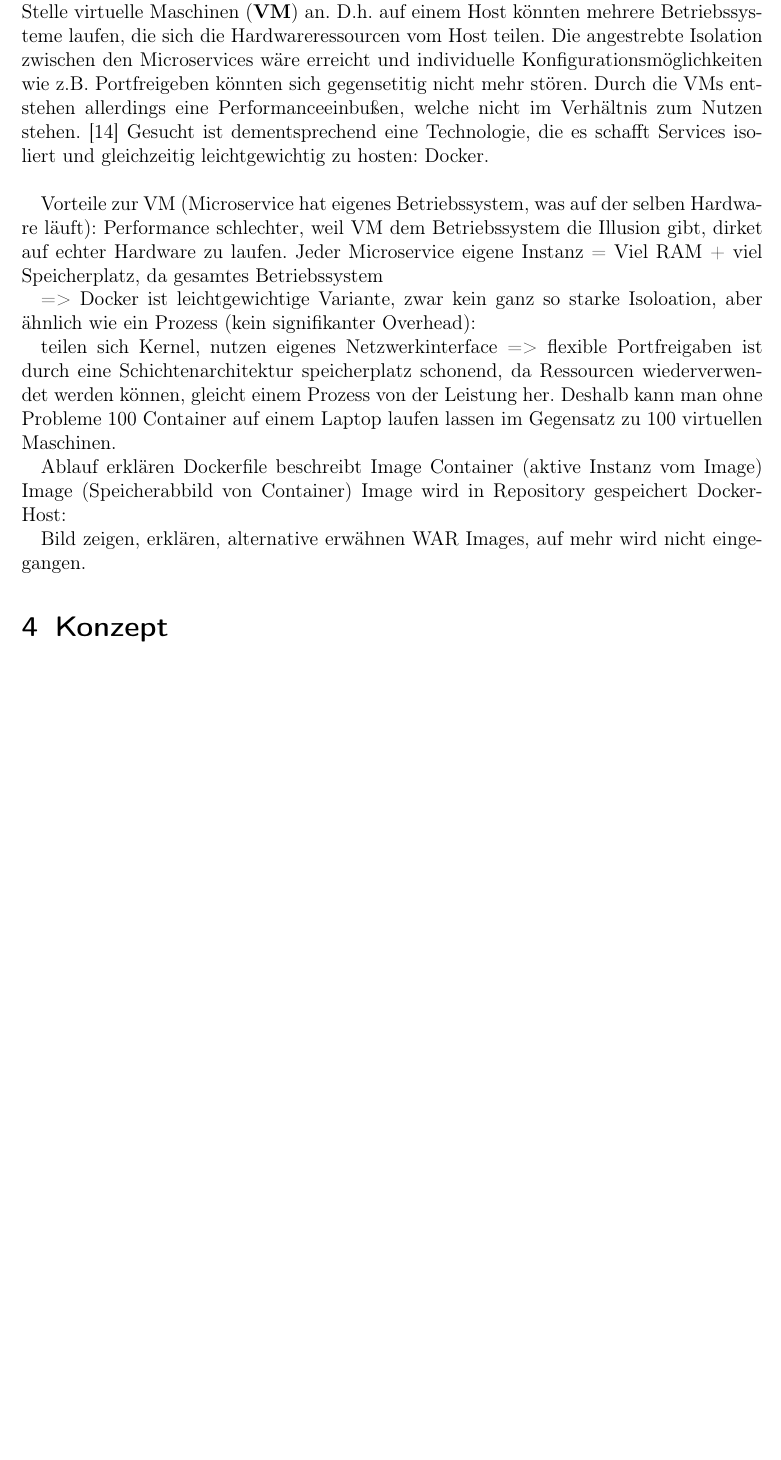
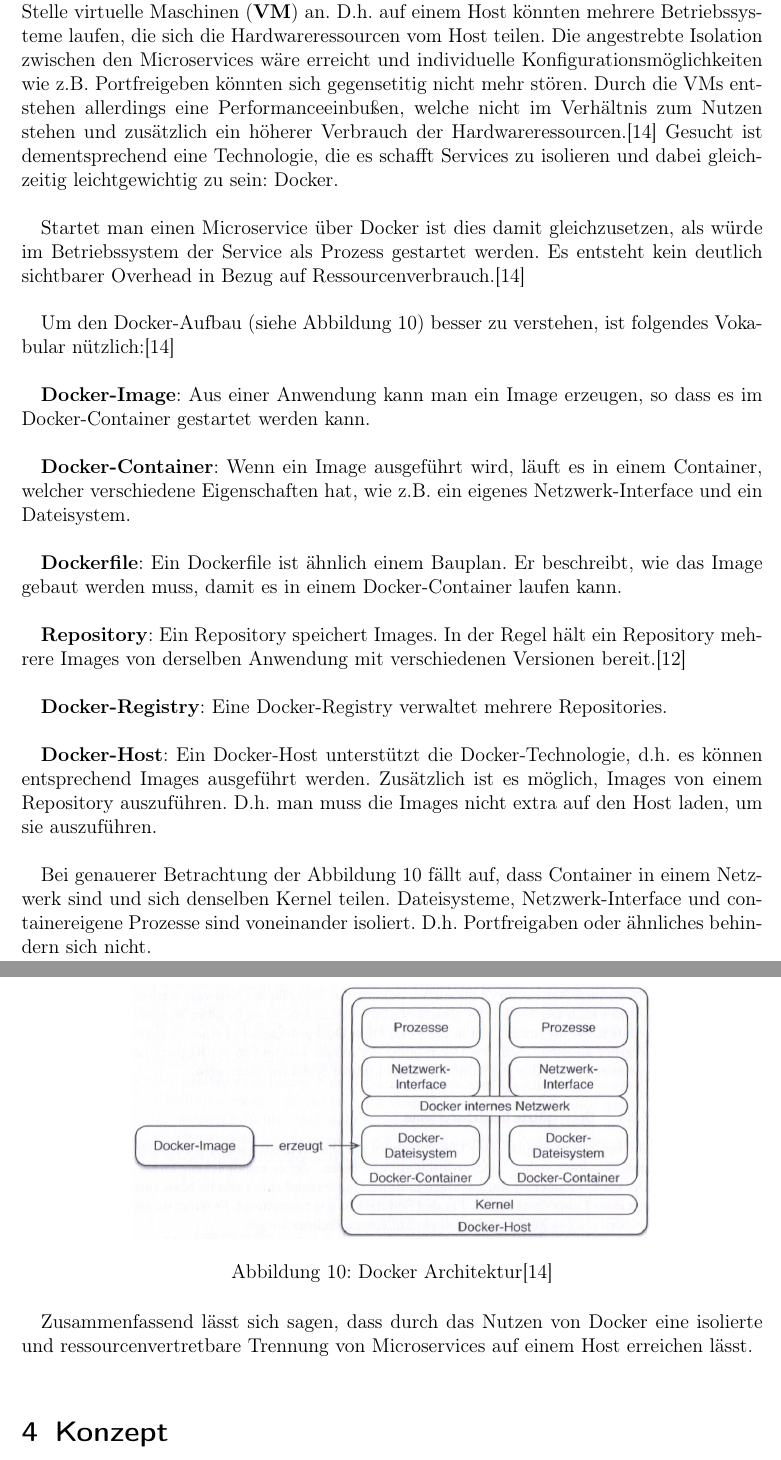
Before and after one commit to kuzdu/collegeDataScience, a LaTeX document (Microservice Arbeit/microservices.tex, which reads Microservice Arbeit/grundlagen.tex): part of page 21 of 24 before the commit and two parts of pages 21 and 22 of 25 after it, the two joined at a grey line, cut so that both start at the same text, the shorter picture padded with empty space. Compiled offline with pdfLaTeX.

Commit message:
finished basics

```diff
--- a/Microservice Arbeit/grundlagen.tex
+++ b/Microservice Arbeit/grundlagen.tex
@@ -373,22 +373,31 @@
 
 Anfangs wurden Microservices so definiert, dass sie als möglichst eigenständige, deploybare Einheiten zu betrachten sind. Beim Hosten - also dem Bereitstellen des Services - sollte dies ebenfalls berücksichtigt werden. Nimmt man an, man hostet alle Services auf einer Maschine, läuft man Gefahr, dass die Microservices sich z. B. durch Portkonfigurationen oder dem Zugriff auf selbe Ressourcen behindern.\cite{wolff2016mic_architectures} \\
 
-Bisherige Lösungen - und je nach Anwendungsfall auch sinnvoll - bieten sich an dieser Stelle virtuelle Maschinen (\textbf{VM}) an. D.h. auf einem Host könnten mehrere Betriebssysteme laufen, die sich die Hardwareressourcen vom Host teilen. Die angestrebte Isolation zwischen den Microservices wäre erreicht und individuelle Konfigurationsmöglichkeiten wie z.B. Portfreigeben könnten sich gegensetitig nicht mehr stören. Durch die VMs entstehen allerdings eine Performanceeinbußen, welche nicht im Verhältnis zum Nutzen stehen. \cite{wolff2016mic_architectures} Gesucht ist dementsprechend eine Technologie, die es schafft Services isoliert und gleichzeitig leichtgewichtig zu hosten: Docker. \\
+Bisherige Lösungen - und je nach Anwendungsfall auch sinnvoll - bieten sich an dieser Stelle virtuelle Maschinen (\textbf{VM}) an. D.h. auf einem Host könnten mehrere Betriebssysteme laufen, die sich die Hardwareressourcen vom Host teilen. Die angestrebte Isolation zwischen den Microservices wäre erreicht und individuelle Konfigurationsmöglichkeiten wie z.B. Portfreigeben könnten sich gegensetitig nicht mehr stören. Durch die VMs entstehen allerdings eine Performanceeinbußen, welche nicht im Verhältnis zum Nutzen stehen und zusätzlich ein höherer Verbrauch der Hardwareressourcen.\cite{wolff2016mic_architectures} Gesucht ist dementsprechend eine Technologie, die es schafft Services zu isolieren und dabei gleichzeitig leichtgewichtig zu sein: Docker. \\
 
+Startet man einen Microservice über Docker ist dies damit gleichzusetzen, als würde im Betriebssystem der Service als Prozess gestartet werden. Es entsteht kein deutlich sichtbarer Overhead in Bezug auf Ressourcenverbrauch.\cite{wolff2016mic_architectures} \\
 
-Vorteile zur VM (Microservice hat eigenes Betriebssystem, was auf der selben Hardware läuft): Performance schlechter, weil VM dem Betriebssystem die Illusion gibt, dirket auf echter Hardware zu laufen.
-Jeder Microservice eigene Instanz = Viel RAM + viel Speicherplatz, da gesamtes Betriebssystem
+Um den Docker-Aufbau (siehe Abbildung \ref{fig:docker_architektur_edited}) besser zu verstehen, ist folgendes Vokabular nützlich:\cite{wolff2016mic_architectures} \\
 
-=> Docker ist leichtgewichtige Variante, zwar kein ganz so starke Isoloation, aber ähnlich wie ein Prozess (kein signifikanter Overhead):
+\textbf{Docker-Image}: Aus einer Anwendung kann man ein Image erzeugen, so dass es im Docker-Container gestartet werden kann.  \\
 
-teilen sich Kernel, nutzen eigenes Netzwerkinterface => flexible Portfreigaben
-ist durch eine Schichtenarchitektur speicherplatz schonend, da Ressourcen wiederverwendet werden können, gleicht einem Prozess von der Leistung her. Deshalb kann man ohne Probleme 100 Container auf einem Laptop laufen lassen im Gegensatz zu 100 virtuellen Maschinen.
+\textbf{Docker-Container}: Wenn ein Image ausgeführt wird, läuft es in einem Container, welcher verschiedene Eigenschaften hat, wie z.B. ein eigenes Netzwerk-Interface und ein Dateisystem.\\
 
-Ablauf erklären
-Dockerfile beschreibt Image
-Container (aktive Instanz vom Image)
-Image (Speicherabbild von Container)
-Image wird in Repository gespeichert
-Docker-Host:
+\textbf{Dockerfile}: Ein Dockerfile ist ähnlich einem Bauplan. Er beschreibt, wie das Image gebaut werden muss, damit es in einem Docker-Container laufen kann. \\
 
-Bild zeigen, erklären, alternative erwähnen WAR Images, auf mehr wird nicht eingegangen.
+\textbf{Repository}: Ein Repository speichert Images. In der Regel hält ein Repository mehrere Images von derselben Anwendung mit verschiedenen Versionen bereit.\cite{RedHat} \\
+
+\textbf{Docker-Registry}: Eine Docker-Registry verwaltet mehrere Repositories. \\
+
+\textbf{Docker-Host}: Ein Docker-Host unterstützt die Docker-Technologie, d.h. es können entsprechend Images ausgeführt werden. Zusätzlich ist es möglich, Images von einem Repository auszuführen. D.h. man muss die Images nicht extra auf den Host laden, um sie auszuführen. \\
+
+Bei genauerer Betrachtung der Abbildung \ref{fig:docker_architektur_edited} fällt auf, dass Container in einem Netzwerk sind und sich denselben Kernel teilen. Dateisysteme, Netzwerk-Interface und containereigene Prozesse sind voneinander isoliert. D.h. Portfreigaben oder ähnliches behindern sich nicht. \\
+
+\begin{figure}[H]
+	\centering
+	\includegraphics[width=0.7\textwidth]{docker_architektur_edited}
+	\caption[Docker Architektur] { Docker Architektur\cite{wolff2016mic_architectures} }
+	\label{fig:docker_architektur_edited}
+\end{figure}
+
+Zusammenfassend lässt sich sagen, dass durch das Nutzen von Docker eine isolierte und ressourcenvertretbare Trennung von Microservices auf einem Host erreichen lässt. \\
```
Also changed, not shown: Microservice Arbeit/microservices.bbl, Microservice Arbeit/microservices.pdf, 8 other files.
